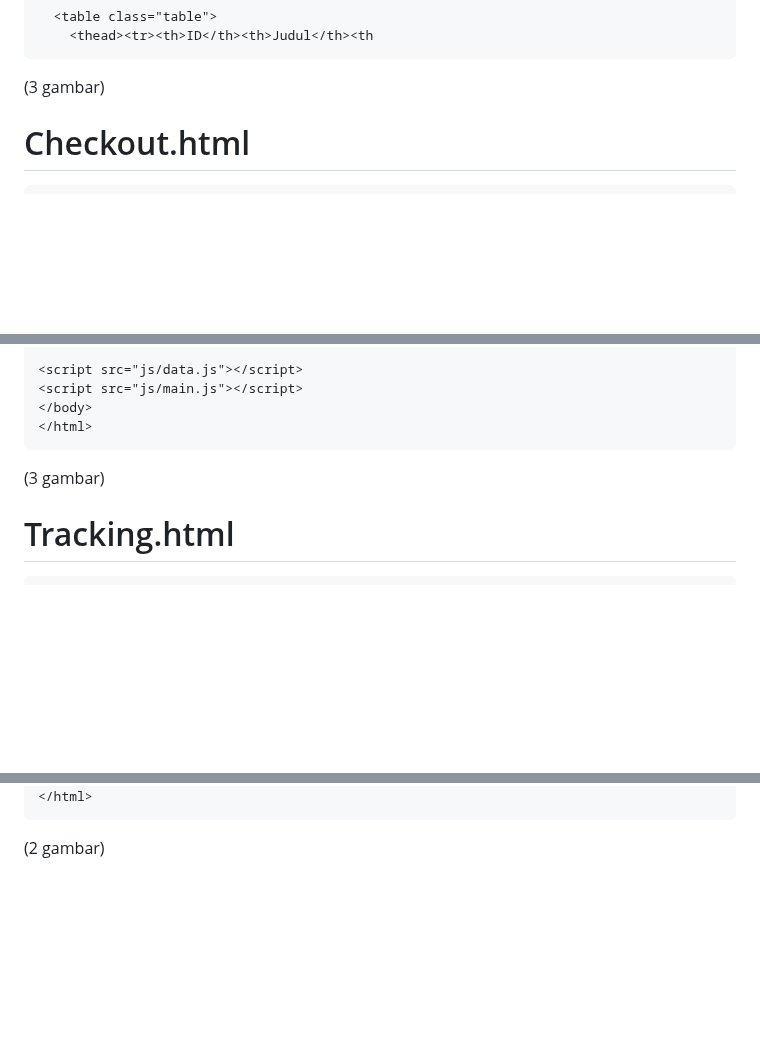
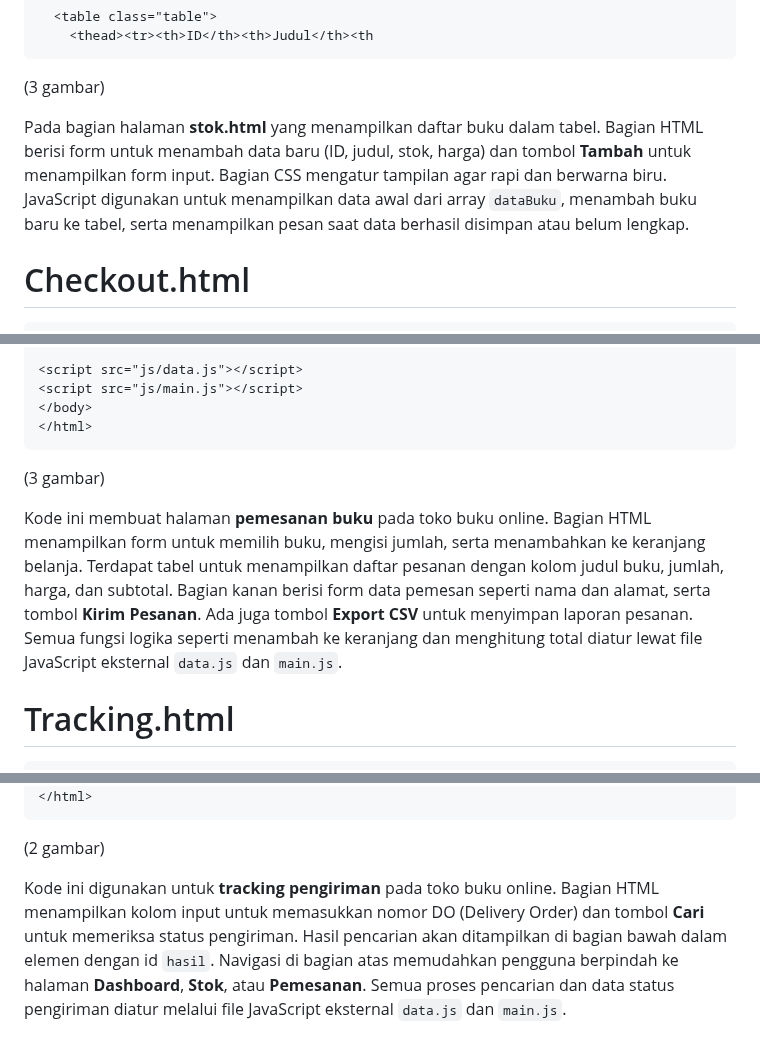
Before and after one commit to MarsyaNabila/UTS-Pemograman-WEB, a Markdown page: README.md, 3 parts joined by grey strips. Rendered like a GitHub page; blank space fills up the shorter version.

````diff
--- a/README.md
+++ b/README.md
@@ -253,6 +253,12 @@ Logika utama website.
 
 (3 gambar)
 
+Pada bagian halaman **stok.html** yang menampilkan daftar buku dalam tabel.
+Bagian HTML berisi form untuk menambah data baru (ID, judul, stok, harga) dan tombol **Tambah** untuk menampilkan form input.
+Bagian CSS mengatur tampilan agar rapi dan berwarna biru.
+JavaScript digunakan untuk menampilkan data awal dari array `dataBuku`, menambah buku baru ke tabel, serta menampilkan pesan saat data berhasil disimpan atau belum lengkap.
+
+
 
 # Checkout.html
 
@@ -330,6 +336,14 @@ Logika utama website.
 
 (3 gambar)
 
+Kode ini membuat halaman **pemesanan buku** pada toko buku online.
+Bagian HTML menampilkan form untuk memilih buku, mengisi jumlah, serta menambahkan ke keranjang belanja.
+Terdapat tabel untuk menampilkan daftar pesanan dengan kolom judul buku, jumlah, harga, dan subtotal.
+Bagian kanan berisi form data pemesan seperti nama dan alamat, serta tombol **Kirim Pesanan**.
+Ada juga tombol **Export CSV** untuk menyimpan laporan pesanan.
+Semua fungsi logika seperti menambah ke keranjang dan menghitung total diatur lewat file JavaScript eksternal `data.js` dan `main.js`.
+
+
 # Tracking.html
 
 ```html
@@ -371,3 +385,9 @@ Logika utama website.
 
 
 (2 gambar)
+
+Kode ini digunakan untuk **tracking pengiriman** pada toko buku online.
+Bagian HTML menampilkan kolom input untuk memasukkan nomor DO (Delivery Order) dan tombol **Cari** untuk memeriksa status pengiriman.
+Hasil pencarian akan ditampilkan di bagian bawah dalam elemen dengan id `hasil`.
+Navigasi di bagian atas memudahkan pengguna berpindah ke halaman **Dashboard**, **Stok**, atau **Pemesanan**.
+Semua proses pencarian dan data status pengiriman diatur melalui file JavaScript eksternal `data.js` dan `main.js`.
````
